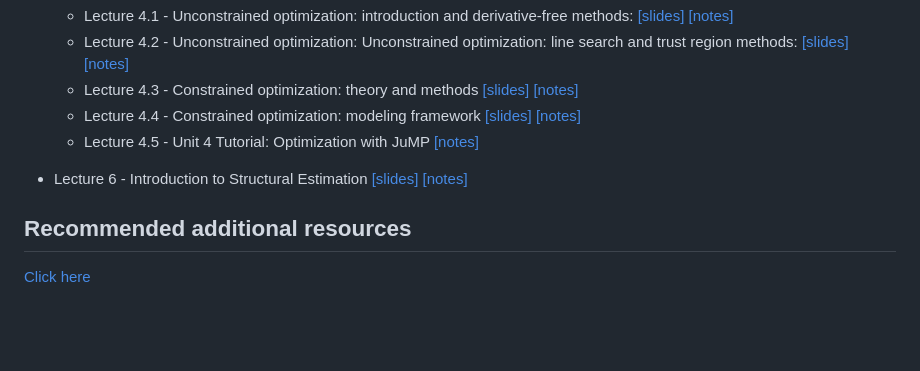
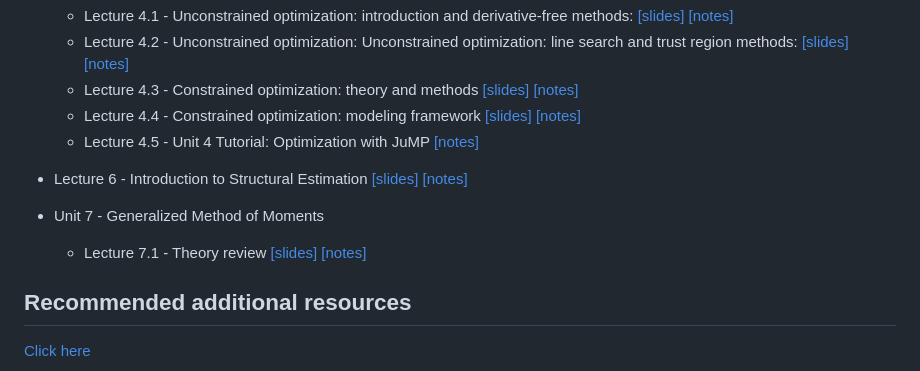
Before and after one commit to dscardoso/ecm4ae, a Markdown page: README.md, the part around the change. GitHub-like rendering; blank space fills up the shorter version.

Commit message:
Listing 7.1

```diff
--- a/README.md
+++ b/README.md
@@ -34,6 +34,10 @@ _(Tip: If you want to export as PDF, open the slide deck on your browser and pre
 
 - Lecture 6 - Introduction to Structural Estimation [[slides]](https://raw.githack.com/dscardoso/ecm4ae/main/slides/lecture_6/ACE592_6_slides.html) [[notes]](https://raw.githack.com/dscardoso/ecm4ae/main/slides/lecture_6/ACE592_6_notes.html)
 
+- Unit 7 - Generalized Method of Moments
+  - Lecture 7.1 - Theory review [[slides]](https://raw.githack.com/dscardoso/ecm4ae/main/slides/lecture_7_1/ACE592_7_1_slides.html) [[notes]](https://raw.githack.com/dscardoso/ecm4ae/main/slides/lecture_7_1/ACE592_7_1_notes.html)
+
+
 ## Recommended additional resources
 
 [Click here](recommended_resources.md)
```
